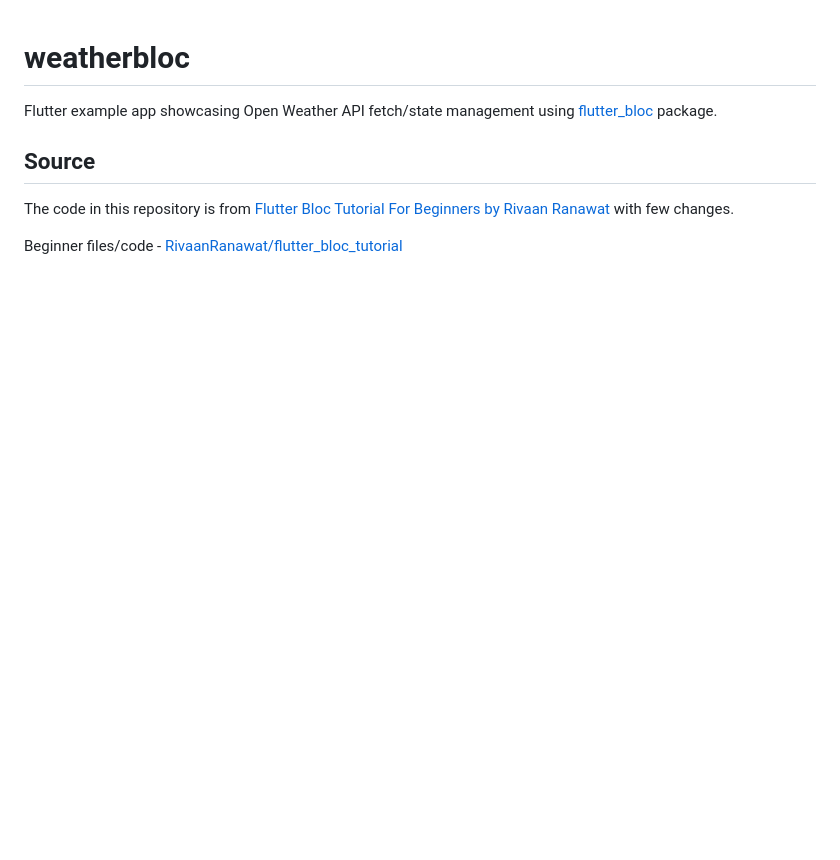
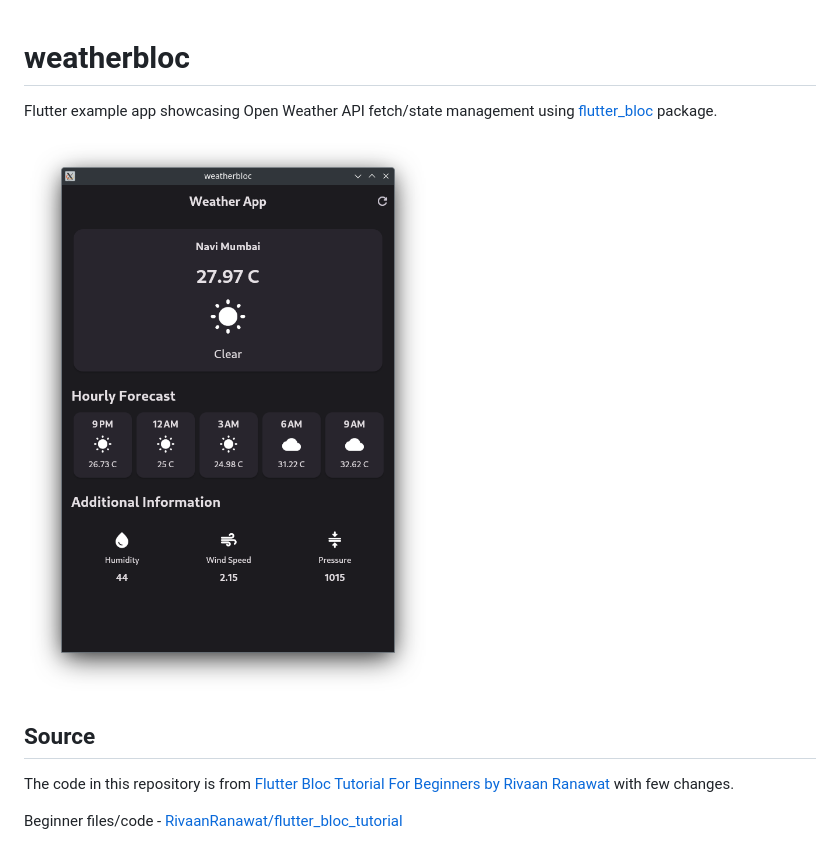
Before and after one commit to webrror/weatherbloc, a Markdown page: README.md, the part around the change. GitHub-like rendering; pictures changed too: ss/1.png (added); blank space fills up the shorter version.

Commit message:
added screenshot

```diff
--- a/README.md
+++ b/README.md
@@ -1,6 +1,8 @@
 # weatherbloc
 
 Flutter example app showcasing Open Weather API fetch/state management using <a href="https://pub.dev/packages/flutter_bloc">flutter_bloc</a> package.
+
+<img src="ss/1.png">
 
 ## Source
 
```
